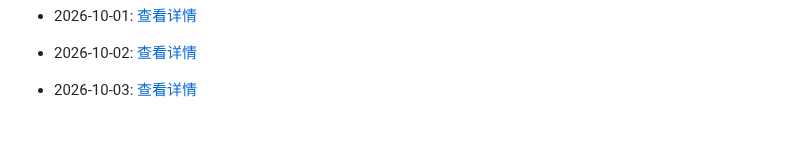
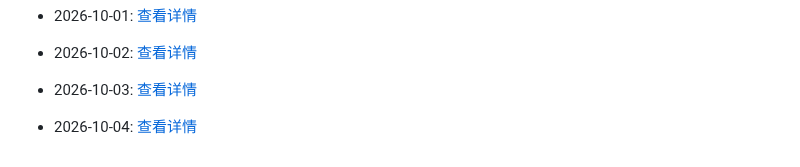
Before and after one commit to G3niusYukki/dailyclaw, a Markdown page: PROGRESS.md, the part around the change. Rendered like a GitHub page; blank space fills up the shorter version.

Commit message:
🤖 Daily evolution: 2026-10-04

```diff
--- a/PROGRESS.md
+++ b/PROGRESS.md
@@ -475,3 +475,5 @@
 - 2026-10-02: [查看详情](evolution/2026/10/02.md)
 
 - 2026-10-03: [查看详情](evolution/2026/10/03.md)
+
+- 2026-10-04: [查看详情](evolution/2026/10/04.md)
```
Also changed, not shown: 1 other file.
